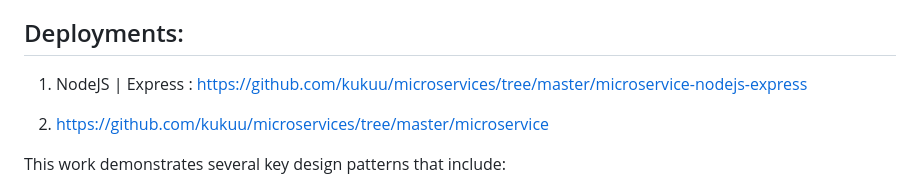
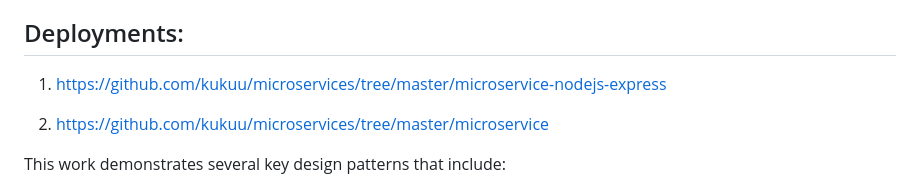
Before and after one commit to kukuu/microservices, a Markdown page: README.md, the part around the change. Drawn GitHub-style.

```diff
--- a/README.md
+++ b/README.md
@@ -10,7 +10,7 @@ Communication between each of these modules is achieved via web service calls an
 
 ## Deployments:
 
-1. NodeJS | Express : https://github.com/kukuu/microservices/tree/master/microservice-nodejs-express
+1. https://github.com/kukuu/microservices/tree/master/microservice-nodejs-express
 
 2. https://github.com/kukuu/microservices/tree/master/microservice
 
```
